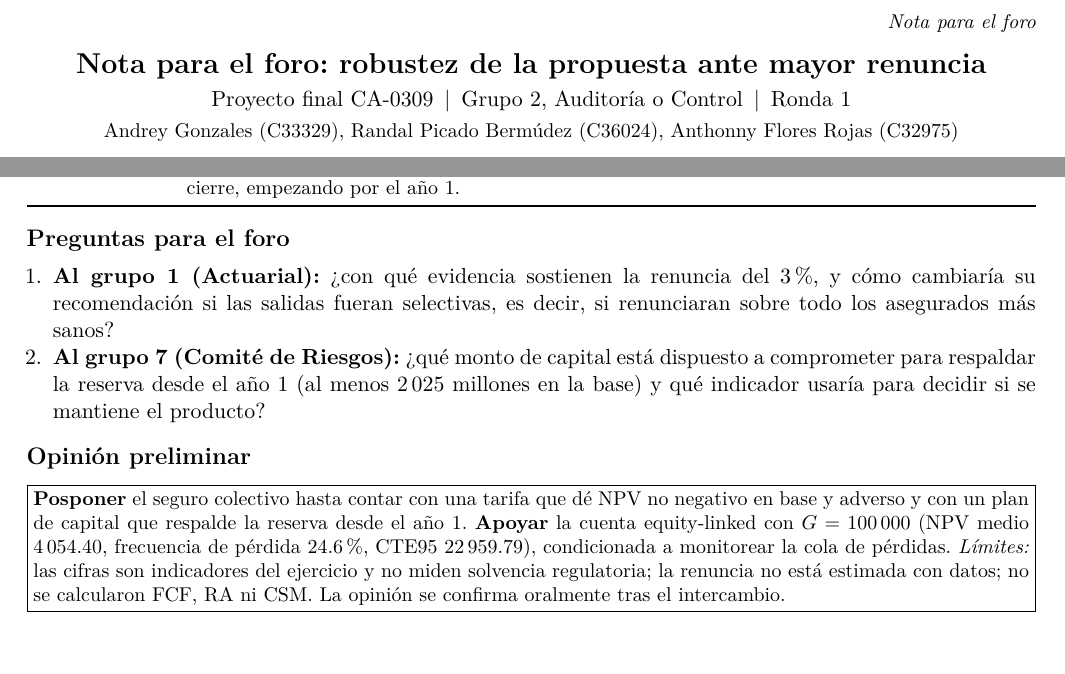
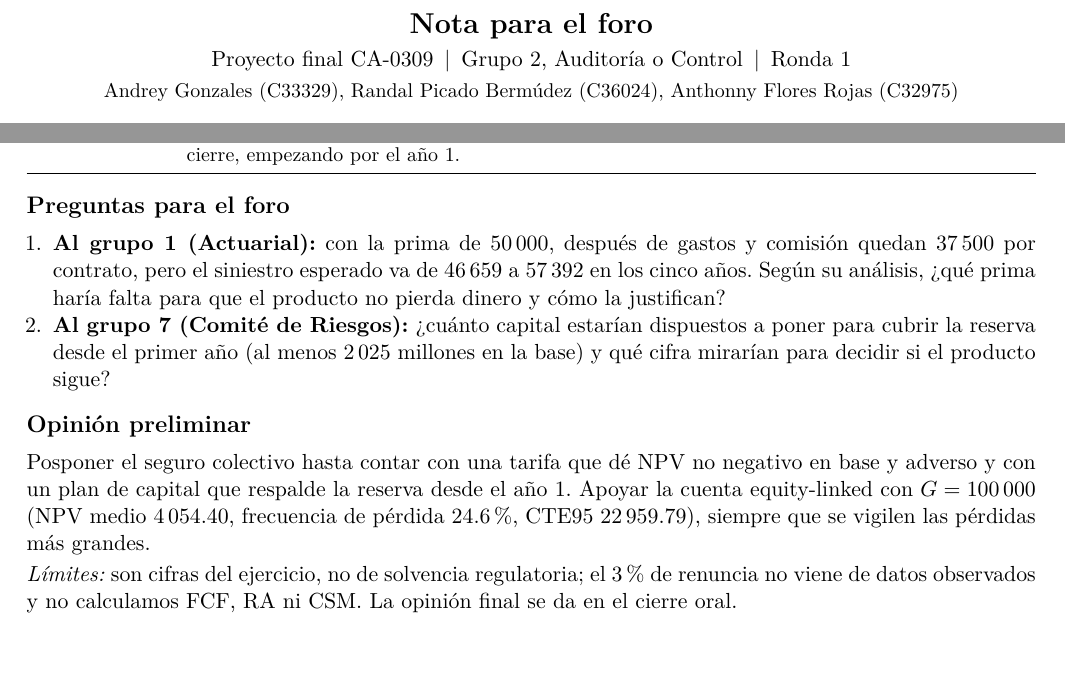
Before and after one commit to AndreyGonzalez10/Contingencias-II, a LaTeX document (Informe/Nota_foro_Grupo2.tex): two parts of the page, joined at a grey line, cut so that both start at the same text. Compiled offline with pdfLaTeX.

Commit message:
Docs: actualizacion del foro

```diff
--- a/Informe/Nota_foro_Grupo2.tex
+++ b/Informe/Nota_foro_Grupo2.tex
@@ -14,7 +12,6 @@
 \usepackage{xcolor}
 \usepackage{fancyhdr}
 \pagestyle{fancy}\fancyhf{}
-\fancyhead[R]{\small\itshape Nota para el foro}
 \fancyfoot[C]{\small\thepage}
 \renewcommand{\headrulewidth}{0pt}
 \usepackage{titlesec}
@@ -26,7 +23,7 @@
 \begin{document}
 
 \begin{center}
-{\Large\bfseries Nota para el foro: robustez de la propuesta ante mayor renuncia}\\[3pt]
+{\Large\bfseries Nota para el foro}\\[3pt]
 {\normalsize Proyecto final CA-0309 \,|\, Grupo 2, Auditoría o Control \,|\, Ronda 1}\\[2pt]
 {\small Andrey Gonzales (C33329), Randal Picado Bermúdez (C36024), Anthonny Flores Rojas (C32975)}
 \end{center}
@@ -95,21 +92,21 @@ $\tilde F_t \ge V_t$ en cada cierre, empezando por el año 1.\\
 
 \section*{Preguntas para el foro}
 \begin{enumerate}[label=\arabic*.]
-\item \textbf{Al grupo 1 (Actuarial):} ¿con qué evidencia sostienen la renuncia del 3\,\%, y cómo
-cambiaría su recomendación si las salidas fueran selectivas, es decir, si renunciaran sobre todo
-los asegurados más sanos?
-\item \textbf{Al grupo 7 (Comité de Riesgos):} ¿qué monto de capital está dispuesto a comprometer
-para respaldar la reserva desde el año 1 (al menos 2\,025 millones en la base) y qué indicador
-usaría para decidir si se mantiene el producto?
+\item \textbf{Al grupo 1 (Actuarial):} con la prima de 50\,000, después de gastos y comisión quedan
+37\,500 por contrato, pero el siniestro esperado va de 46\,659 a 57\,392 en los cinco años. Según su
+análisis, ¿qué prima haría falta para que el producto no pierda dinero y cómo la justifican?
+\item \textbf{Al grupo 7 (Comité de Riesgos):} ¿cuánto capital estarían dispuestos a poner para
+cubrir la reserva desde el primer año (al menos 2\,025 millones en la base) y qué cifra mirarían
+para decidir si el producto sigue?
 \end{enumerate}
 
 \section*{Opinión preliminar}
-\noindent\fbox{\parbox{\dimexpr\textwidth-2\fboxsep-2\fboxrule}{\small
-\textbf{Posponer} el seguro colectivo hasta contar con una tarifa que dé NPV no negativo en base y
-adverso y con un plan de capital que respalde la reserva desde el año 1. \textbf{Apoyar} la cuenta
+Posponer el seguro colectivo hasta contar con una tarifa que dé NPV no negativo en base y
+adverso y con un plan de capital que respalde la reserva desde el año 1. Apoyar la cuenta
 equity-linked con $G = 100\,000$ (NPV medio 4\,054.40, frecuencia de pérdida 24.6\,\%, CTE95
-22\,959.79), condicionada a monitorear la cola de pérdidas. \emph{Límites:} las cifras son
-indicadores del ejercicio y no miden solvencia regulatoria; la renuncia no está estimada con datos;
-no se calcularon FCF, RA ni CSM. La opinión se confirma oralmente tras el intercambio.}}
+22\,959.79), siempre que se vigilen las pérdidas más grandes.
+
+\noindent\textit{Límites:} son cifras del ejercicio, no de solvencia regulatoria; el 3\,\% de renuncia no viene
+de datos observados y no calculamos FCF, RA ni CSM. La opinión final se da en el cierre oral.
 
 \end{document}
```
Also changed, not shown: Informe/Nota_foro_Grupo2.pdf, Informe/Nota_foro_Grupo2.tex (2 more changed lines).
